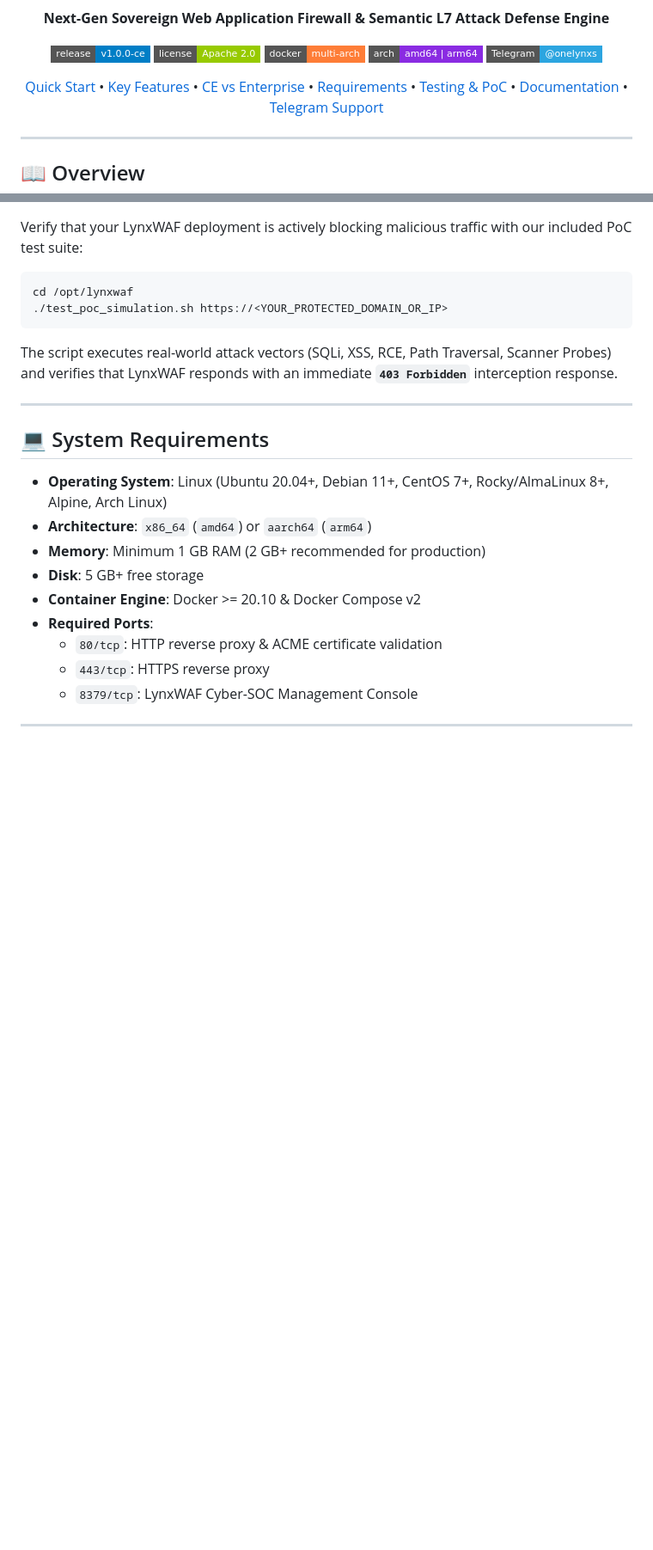
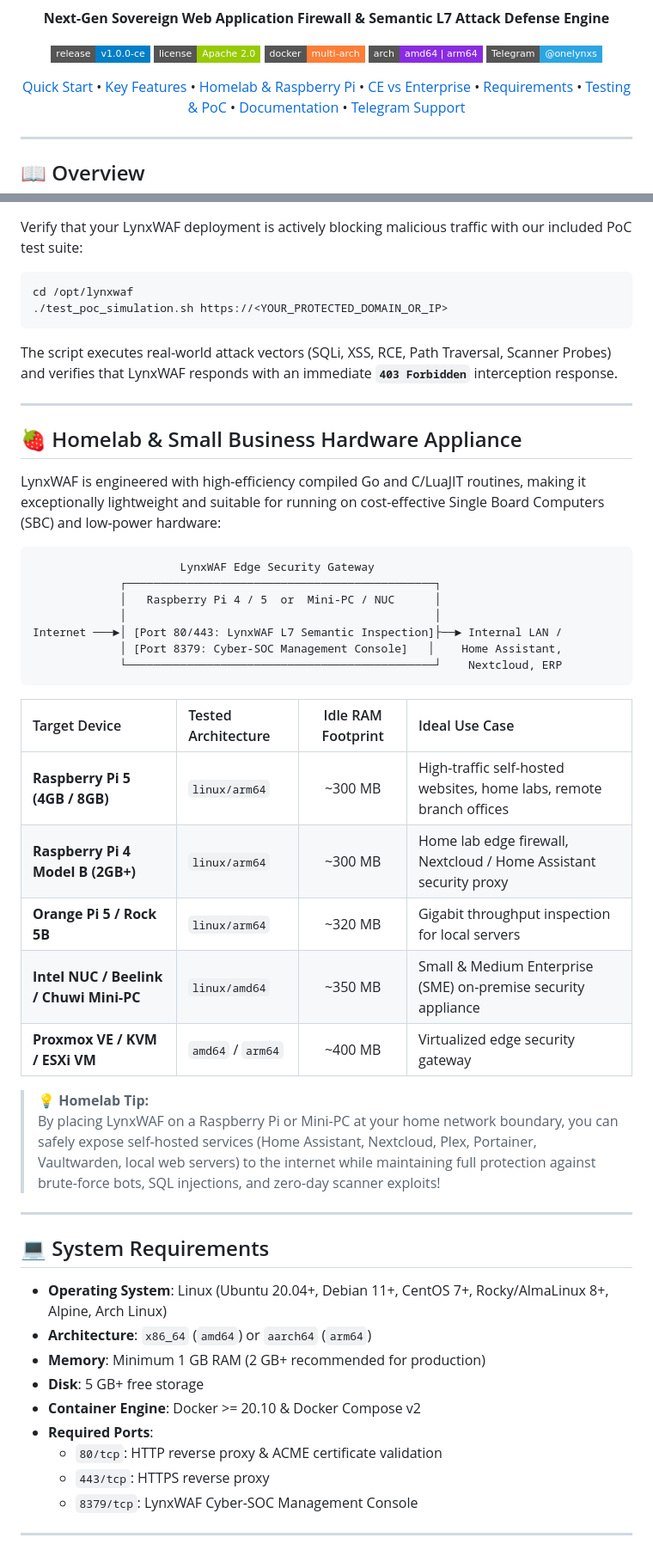
Before and after one commit to ones006/LynxWAF-CE, a Markdown page: README.md, 2 parts joined by grey strips. Shown at 86% size. Drawn GitHub-style; badges without logos; blank space fills up the shorter version.

Commit message:
docs: highlight ARM64, Raspberry Pi, homelab and small business hardware appliance support

````diff
--- a/README.md
+++ b/README.md
@@ -19,6 +19,7 @@
 <p align="center">
   <a href="#-quick-start-1-line-installation">Quick Start</a> •
   <a href="#-key-features">Key Features</a> •
+  <a href="#-homelab--small-business-hardware-appliance">Homelab & Raspberry Pi</a> •
   <a href="#-feature-matrix-ce-vs-enterprise">CE vs Enterprise</a> •
   <a href="#-system-requirements">Requirements</a> •
   <a href="#-attack-simulation--testing">Testing & PoC</a> •
@@ -138,6 +140,33 @@ The script executes real-world attack vectors (SQLi, XSS, RCE, Path Traversal, S
 
 ---
 
+## 🍓 Homelab & Small Business Hardware Appliance
+
+LynxWAF is engineered with high-efficiency compiled Go and C/LuaJIT routines, making it exceptionally lightweight and suitable for running on cost-effective Single Board Computers (SBC) and low-power hardware:
+
+```
+                      LynxWAF Edge Security Gateway
+             ┌──────────────────────────────────────────────┐
+             │   Raspberry Pi 4 / 5  or  Mini-PC / NUC      │
+             │                                              │
+Internet ───►│ [Port 80/443: LynxWAF L7 Semantic Inspection]├──► Internal LAN /
+             │ [Port 8379: Cyber-SOC Management Console]   │    Home Assistant,
+             └──────────────────────────────────────────────┘    Nextcloud, ERP
+```
+
+| Target Device | Tested Architecture | Idle RAM Footprint | Ideal Use Case |
+| :--- | :--- | :---: | :--- |
+| **Raspberry Pi 5 (4GB / 8GB)** | `linux/arm64` | ~300 MB | High-traffic self-hosted websites, home labs, remote branch offices |
+| **Raspberry Pi 4 Model B (2GB+)** | `linux/arm64` | ~300 MB | Home lab edge firewall, Nextcloud / Home Assistant security proxy |
+| **Orange Pi 5 / Rock 5B** | `linux/arm64` | ~320 MB | Gigabit throughput inspection for local servers |
+| **Intel NUC / Beelink / Chuwi Mini-PC** | `linux/amd64` | ~350 MB | Small & Medium Enterprise (SME) on-premise security appliance |
+| **Proxmox VE / KVM / ESXi VM** | `amd64` / `arm64` | ~400 MB | Virtualized edge security gateway |
+
+> **💡 Homelab Tip:**
+> By placing LynxWAF on a Raspberry Pi or Mini-PC at your home network boundary, you can safely expose self-hosted services (Home Assistant, Nextcloud, Plex, Portainer, Vaultwarden, local web servers) to the internet while maintaining full protection against brute-force bots, SQL injections, and zero-day scanner exploits!
+
+---
+
 ## 💻 System Requirements
 
 - **Operating System**: Linux (Ubuntu 20.04+, Debian 11+, CentOS 7+, Rocky/AlmaLinux 8+, Alpine, Arch Linux)
````
Also changed, not shown: other parts of README.md (+1 -0 lines).
